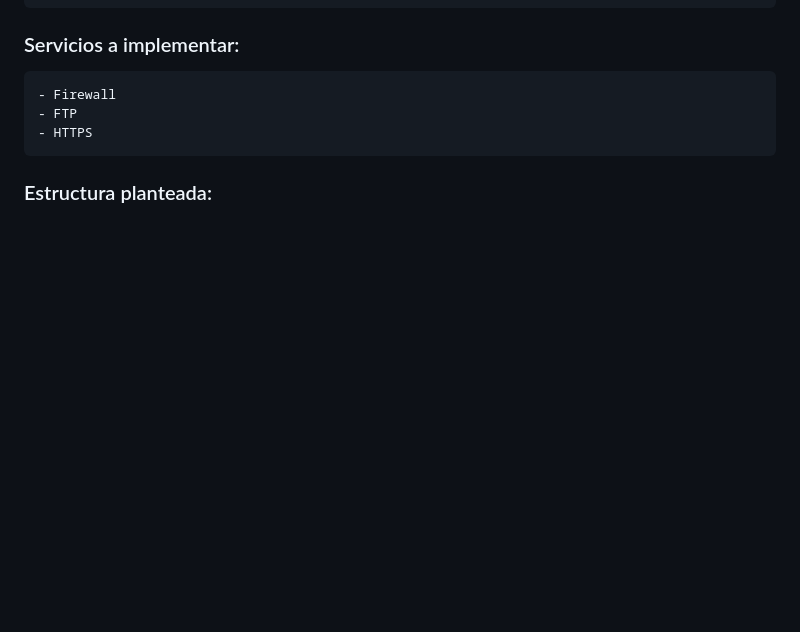
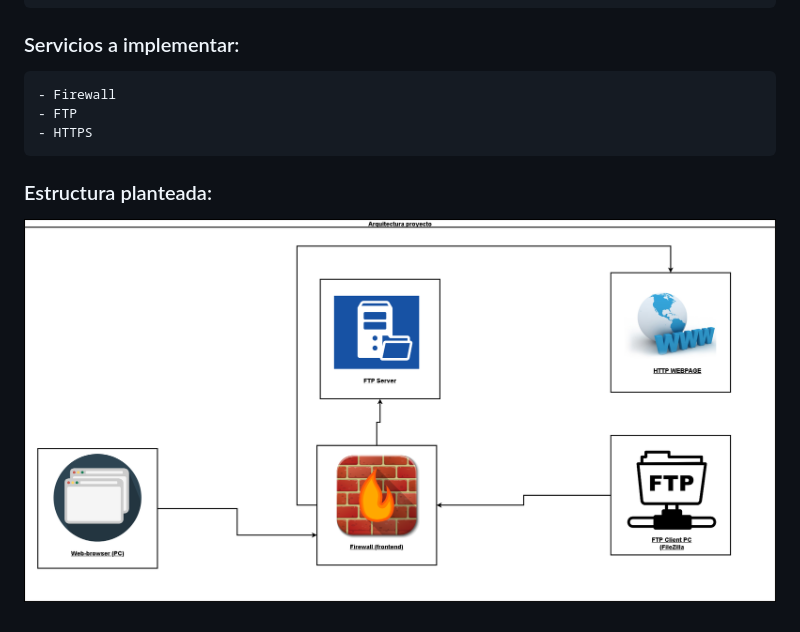
Before and after one commit to juanestebanalarcon/ProyectoFinalSeguridadInformatica2022-03, a Markdown page: README.md, the part around the change. Rendered like a GitHub page; pictures changed too: Arquitectura.png (added); blank space fills up the shorter version.

Commit message:
subida inicial

```diff
--- a/README.md
+++ b/README.md
@@ -23,3 +23,5 @@ en este repositorio encontrará los archivos de configuración necesarios para d
     - FTP
     - HTTPS
 ### Estructura planteada:
+
+![ArquitecturaProyecto](Arquitectura.png)
```
